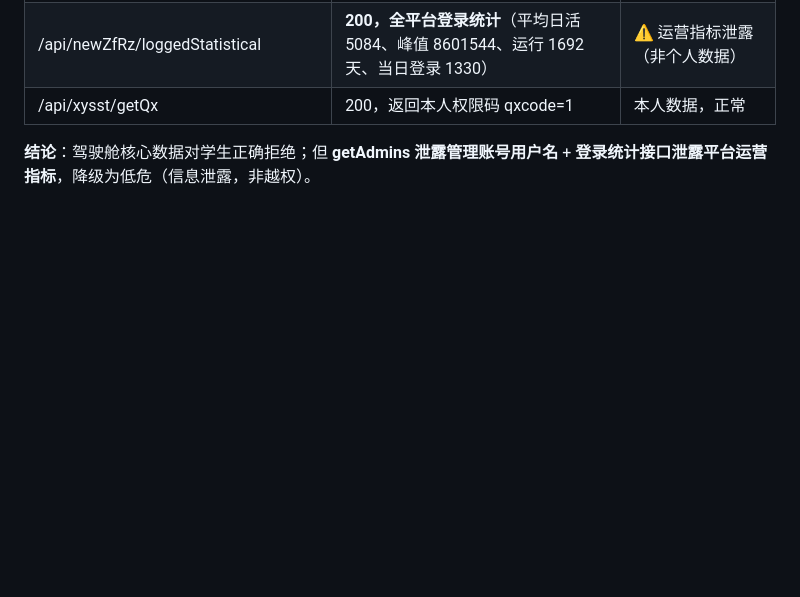
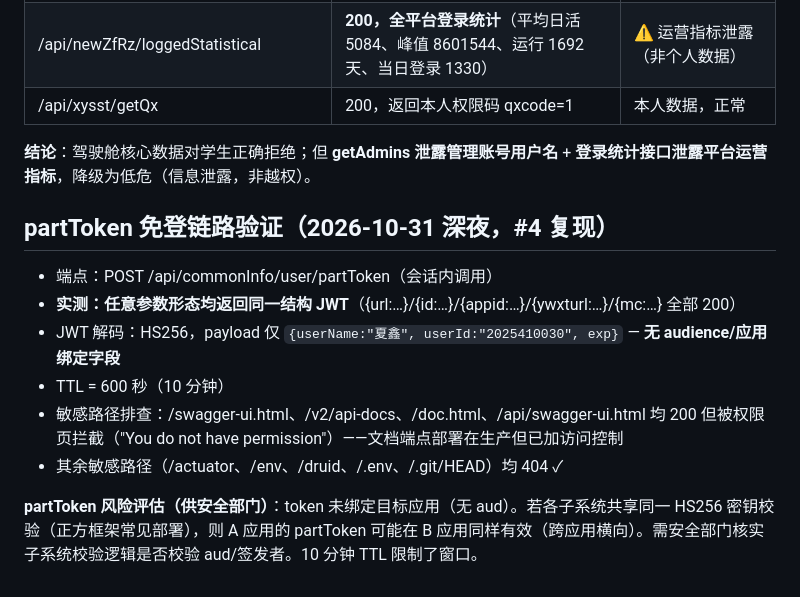
Before and after one commit to 2422725977/ctbu-lepao, a Markdown page: docs/i.ctbu-probe-result.md, the part around the change. Drawn GitHub-style; blank space fills up the shorter version.

Commit message:
docs: partToken 复现（无 aud 绑定/10min TTL）+ swagger 端点暴露 + 公开漏洞情报核对

```diff
--- a/docs/i.ctbu-probe-result.md
+++ b/docs/i.ctbu-probe-result.md
@@ -64,3 +64,13 @@
 | /api/xysst/getQx | 200，返回本人权限码 qxcode=1 | 本人数据，正常 |
 
 **结论**：驾驶舱核心数据对学生正确拒绝；但 **getAdmins 泄露管理账号用户名** + **登录统计接口泄露平台运营指标**，降级为低危（信息泄露，非越权）。
+
+## partToken 免登链路验证（2026-10-31 深夜，#4 复现）
+- 端点：POST /api/commonInfo/user/partToken（会话内调用）
+- **实测：任意参数形态均返回同一结构 JWT**（{url:…}/{id:…}/{appid:…}/{ywxturl:…}/{mc:…} 全部 200）
+- JWT 解码：HS256，payload 仅 `{userName:"夏鑫", userId:"2025410030", exp}` — **无 audience/应用绑定字段**
+- TTL = 600 秒（10 分钟）
+- 敏感路径排查：/swagger-ui.html、/v2/api-docs、/doc.html、/api/swagger-ui.html 均 200 但被权限页拦截（"You do not have permission"）——文档端点部署在生产但已加访问控制
+- 其余敏感路径（/actuator、/env、/druid、/.env、/.git/HEAD）均 404 ✓
+
+**partToken 风险评估（供安全部门）**：token 未绑定目标应用（无 aud）。若各子系统共享同一 HS256 密钥校验（正方框架常见部署），则 A 应用的 partToken 可能在 B 应用同样有效（跨应用横向）。需安全部门核实子系统校验逻辑是否校验 aud/签发者。10 分钟 TTL 限制了窗口。
```
Also changed, not shown: 安全评估报告-提交安全部门版.md (added, +152 -0 lines), 安全评估报告-高危详情补充.md (added, +86 -0 lines).
